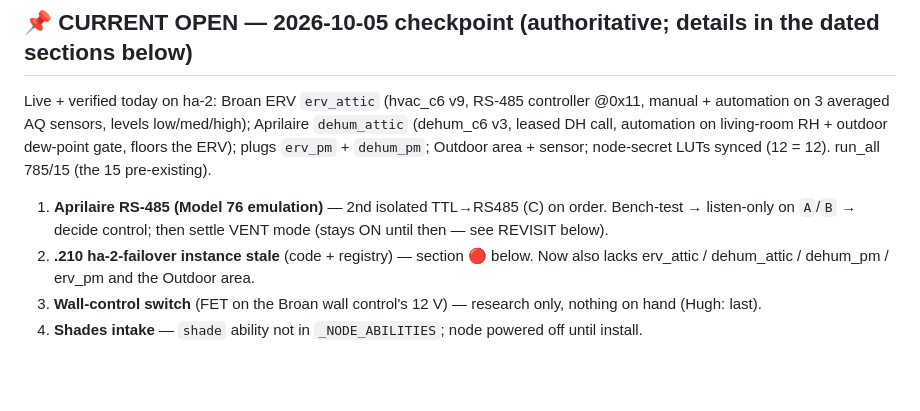
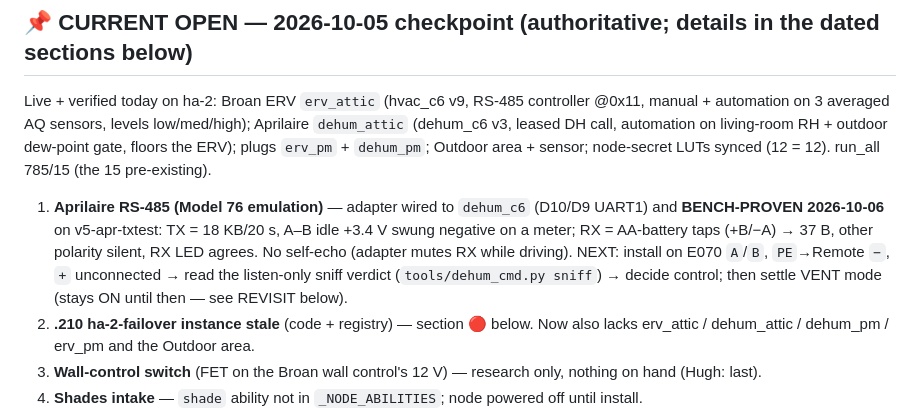
Before and after one commit to heisenman/home-automation, a Markdown page: docs/FOLLOWUPS.md, the part around the change. Rendered like a GitHub page; blank space fills up the shorter version.

Commit message:
docs(followups): Aprilaire RS-485 adapter bench-proven both directions (dehum_c6 v5)
Co-Authored-By: Claude Opus 5.5 <noreply@anthropic.com>

```diff
--- a/docs/FOLLOWUPS.md
+++ b/docs/FOLLOWUPS.md
@@ -14,8 +14,11 @@ on 3 averaged AQ sensors, levels low/med/high); Aprilaire `dehum_attic` (dehum_c
 on living-room RH + outdoor dew-point gate, floors the ERV); plugs `erv_pm` + `dehum_pm`; Outdoor area + sensor;
 node-secret LUTs synced (12 = 12). run_all 785/15 (the 15 pre-existing).
 
-1. **Aprilaire RS-485 (Model 76 emulation)** — 2nd isolated TTL→RS485 (C) on order. Bench-test → listen-only on
-   `A`/`B` → decide control; then settle VENT mode (stays ON until then — see REVISIT below).
+1. **Aprilaire RS-485 (Model 76 emulation)** — adapter wired to `dehum_c6` (D10/D9 UART1) and **BENCH-PROVEN
+   2026-10-06** on v5-apr-txtest: TX = 18 KB/20 s, A–B idle +3.4 V swung negative on a meter; RX = AA-battery
+   taps (+B/−A) → 37 B, other polarity silent, RX LED agrees. No self-echo (adapter mutes RX while driving).
+   NEXT: install on E070 `A`/`B`, `PE`→Remote `−`, `+` unconnected → read the listen-only sniff verdict
+   (`tools/dehum_cmd.py sniff`) → decide control; then settle VENT mode (stays ON until then — see REVISIT below).
 2. **.210 ha-2-failover instance stale** (code + registry) — section 🔴 below. Now also lacks erv_attic /
    dehum_attic / dehum_pm / erv_pm and the Outdoor area.
 3. **Wall-control switch** (FET on the Broan wall control's 12 V) — research only, nothing on hand (Hugh: last).
```
